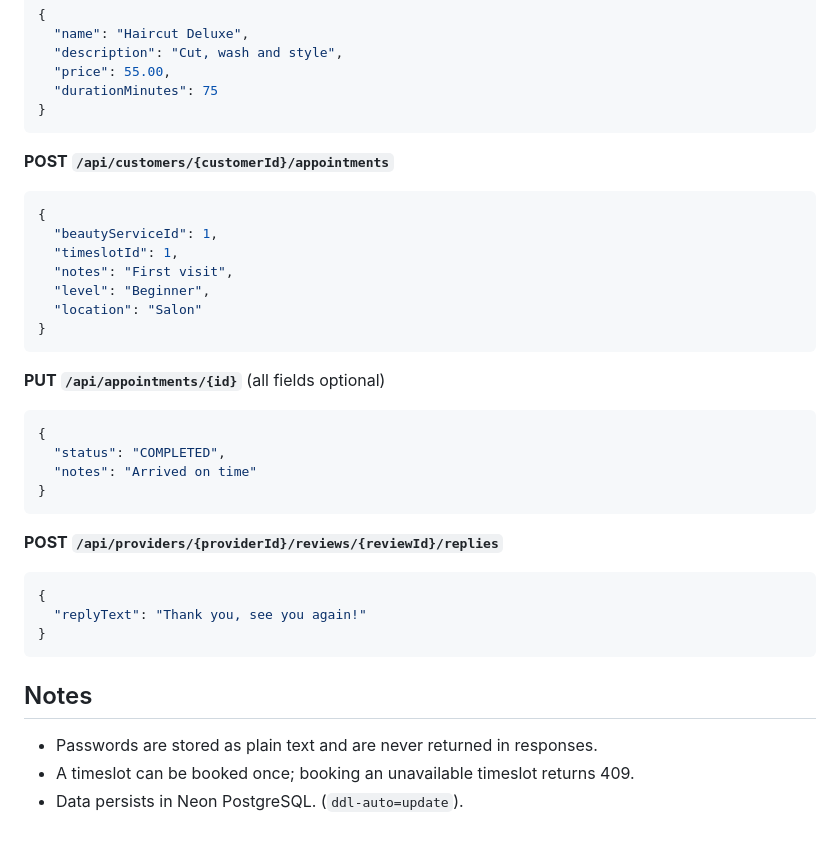
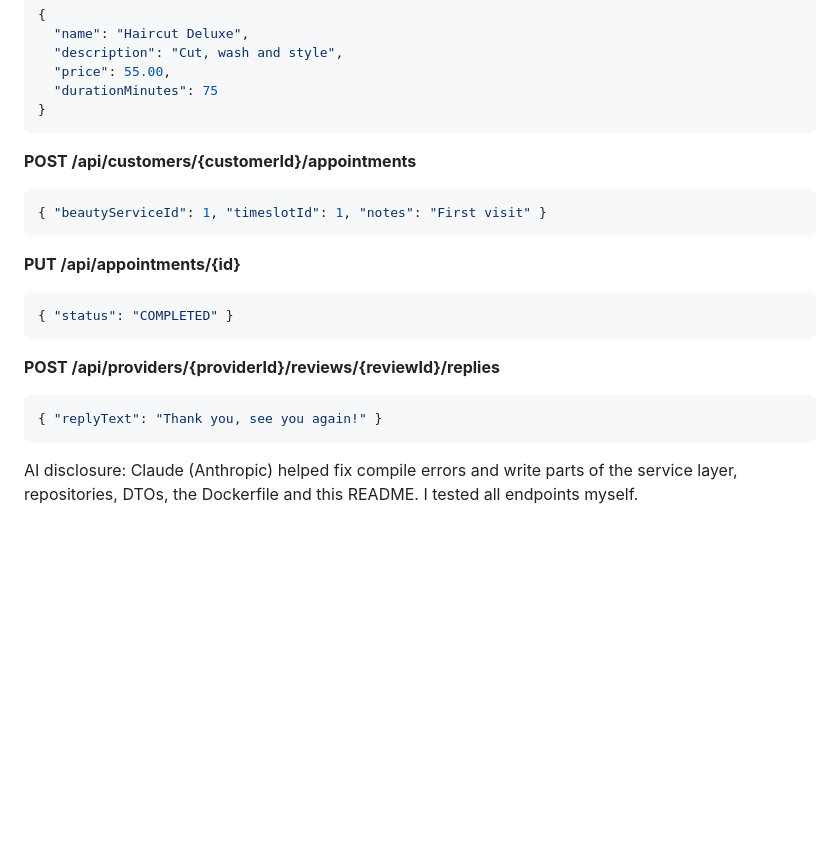
Before and after one commit to aalcaraz-hub/f26-team25, a Markdown page: backend-api/README.md, the part around one of its changes. Rendered like a GitHub page; blank space fills up the shorter version.

````diff
--- a/backend-api/README.md
+++ b/backend-api/README.md
@@ -163,35 +91,19 @@ Objects are linked by ID (for example `providerId`), not by nesting whole object
 }
 ```
 
-**POST `/api/customers/{customerId}/appointments`**
+**POST /api/customers/{customerId}/appointments**
 ```json
-{
-  "beautyServiceId": 1,
-  "timeslotId": 1,
-  "notes": "First visit",
-  "level": "Beginner",
-  "location": "Salon"
-}
+{ "beautyServiceId": 1, "timeslotId": 1, "notes": "First visit" }
 ```
 
-**PUT `/api/appointments/{id}`** (all fields optional)
+**PUT /api/appointments/{id}**
 ```json
-{
-  "status": "COMPLETED",
-  "notes": "Arrived on time"
-}
+{ "status": "COMPLETED" }
 ```
 
-**POST `/api/providers/{providerId}/reviews/{reviewId}/replies`**
+**POST /api/providers/{providerId}/reviews/{reviewId}/replies**
 ```json
-{
-  "replyText": "Thank you, see you again!"
-}
+{ "replyText": "Thank you, see you again!" }
 ```
 
-## Notes
-
-- Passwords are stored as plain text and are never returned in responses.
-- A timeslot can be booked once; booking an unavailable timeslot returns 409.
-- Data persists in Neon PostgreSQL.
-(`ddl-auto=update`).
+AI disclosure: Claude (Anthropic) helped fix compile errors and write parts of the service layer, repositories, DTOs, the Dockerfile and this README. I tested all endpoints myself.
````
Also changed, not shown: other parts of backend-api/README.md (+40 -112 lines).
